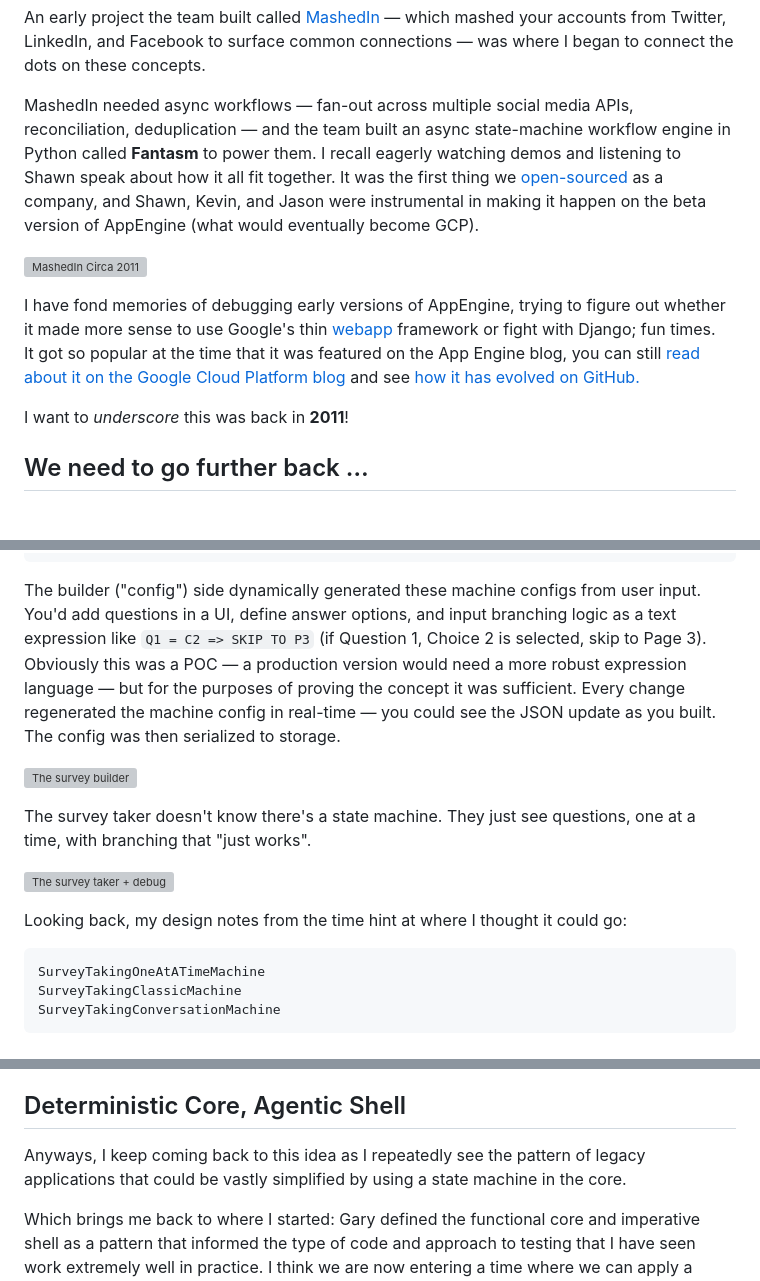
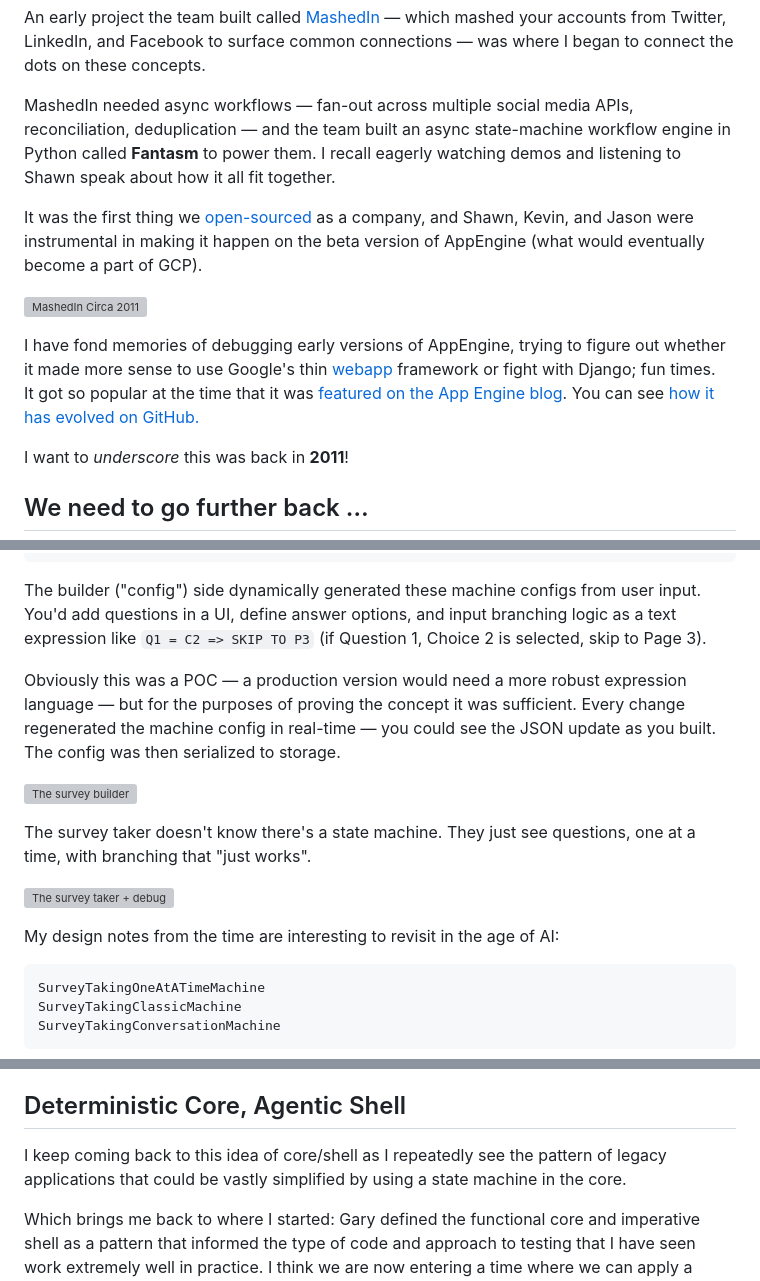
Before and after one commit to davemo/blog.davemo.com, a Markdown page: app/posts/2026-02-14-deterministic-core-agentic-shell.md, 3 parts joined by grey strips. GitHub-like rendering; blank space fills up the shorter version; grey boxes are pictures that could not be loaded.

Commit message:
more tweaks, more voice

````diff
--- a/app/posts/2026-02-14-deterministic-core-agentic-shell.md
+++ b/app/posts/2026-02-14-deterministic-core-agentic-shell.md
@@ -29,13 +29,15 @@ One of the highlights of working at Vendasta was the chance to get exposure to a
 
 An early project the team built called [MashedIn](https://web.archive.org/web/20110808134612/http://www.mashedin.com/) — which mashed your accounts from Twitter, LinkedIn, and Facebook to surface common connections — was where I began to connect the dots on these concepts.
 
-MashedIn needed async workflows — fan-out across multiple social media APIs, reconciliation, deduplication — and the team built an async state-machine workflow engine in Python called **Fantasm** to power them. I recall eagerly watching demos and listening to Shawn speak about how it all fit together. It was the first thing we [open-sourced](https://code.google.com/archive/p/fantasm/) as a company, and Shawn, Kevin, and Jason were instrumental in making it happen on the beta version of AppEngine (what would eventually become GCP).
+MashedIn needed async workflows — fan-out across multiple social media APIs, reconciliation, deduplication — and the team built an async state-machine workflow engine in Python called **Fantasm** to power them. I recall eagerly watching demos and listening to Shawn speak about how it all fit together.
+
+It was the first thing we [open-sourced](https://code.google.com/archive/p/fantasm/) as a company, and Shawn, Kevin, and Jason were instrumental in making it happen on the beta version of AppEngine (what would eventually become a part of GCP).
 
 ![MashedIn Circa 2011](/img/deterministic-core-agentic-shell/mashedin-circa-2011.png)
 
 <aside>I have fond memories of debugging early versions of AppEngine, trying to figure out whether it made more sense to use Google's thin <a href='https://thescoop.org/archives/2010/02/23/a-gentle-introduction-to-google-app-engine'>webapp</a> framework or fight with Django; fun times.</aside>
 
-It got so popular at the time that it was featured on the App Engine blog, you can still [read about it on the Google Cloud Platform blog](https://cloudplatform.googleblog.com/2011/03/implementing-workflows-on-app-engine.html) and see [how it has evolved on GitHub.](https://github.com/vendasta/fantasm/tree/master)
+It got so popular at the time that it was [featured on the App Engine blog](https://cloudplatform.googleblog.com/2011/03/implementing-workflows-on-app-engine.html). You can see [how it has evolved on GitHub.](https://github.com/vendasta/fantasm/tree/master)
 
 I want to _underscore_ this was back in **2011**!
 
@@ -118,7 +122,9 @@ const surveyTakingMachine = Machine({
 })
 ```
 
-The builder ("config") side dynamically generated these machine configs from user input. You'd add questions in a UI, define answer options, and input branching logic as a text expression like `Q1 = C2 => SKIP TO P3` (if Question 1, Choice 2 is selected, skip to Page 3). Obviously this was a POC — a production version would need a more robust expression language — but for the purposes of proving the concept it was sufficient. Every change regenerated the machine config in real-time — you could see the JSON update as you built. The config was then serialized to storage.
+The builder ("config") side dynamically generated these machine configs from user input. You'd add questions in a UI, define answer options, and input branching logic as a text expression like `Q1 = C2 => SKIP TO P3` (if Question 1, Choice 2 is selected, skip to Page 3).
+
+Obviously this was a POC — a production version would need a more robust expression language — but for the purposes of proving the concept it was sufficient. Every change regenerated the machine config in real-time — you could see the JSON update as you built. The config was then serialized to storage.
 
 ![The survey builder](/img/deterministic-core-agentic-shell/xstate-survey-builder.png)
 
@@ -126,7 +132,7 @@ The survey taker doesn't know there's a state machine. They just see questions,
 
 ![The survey taker + debug](/img/deterministic-core-agentic-shell/xstate-survey-taker.png)
 
-Looking back, my design notes from the time hint at where I thought it could go:
+My design notes from the time are interesting to revisit in the age of AI:
 
 ```
 SurveyTakingOneAtATimeMachine
@@ -150,7 +156,7 @@ The round-trip from database to runtime and back that they were building with `X
 
 ## Deterministic Core, Agentic Shell
 
-Anyways, I keep coming back to this idea as I repeatedly see the pattern of legacy applications that could be vastly simplified by using a state machine in the core.
+I keep coming back to this idea of core/shell as I repeatedly see the pattern of legacy applications that could be vastly simplified by using a state machine in the core.
 
 Which brings me back to where I started: Gary defined the functional core and imperative shell as a pattern that informed the type of code and approach to testing that I have seen work extremely well in practice. I think we are now entering a time where we can apply a similar architectural lens to apps that leverage LLMs.
 
````
Also changed, not shown: other parts of app/posts/2026-02-14-deterministic-core-agentic-shell.md (+6 -4 lines).
